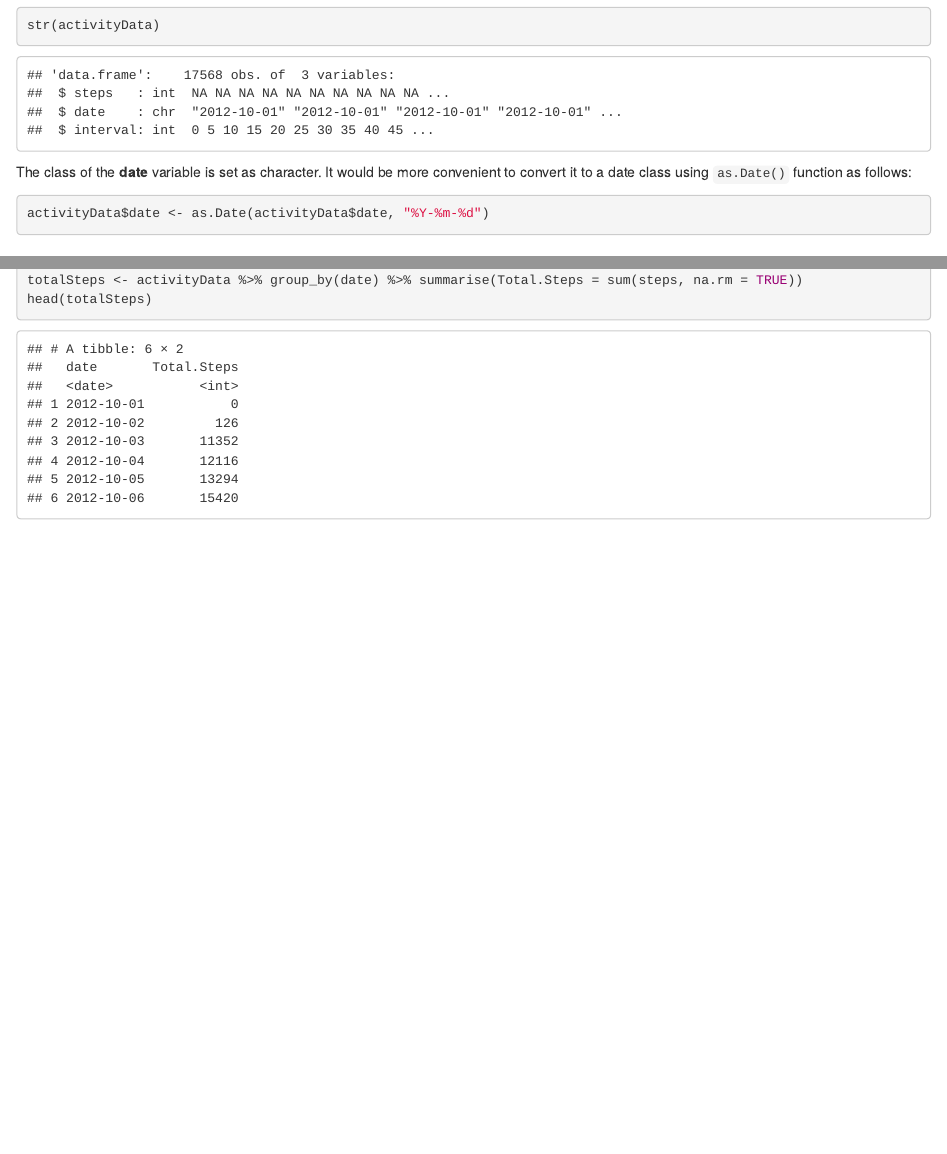
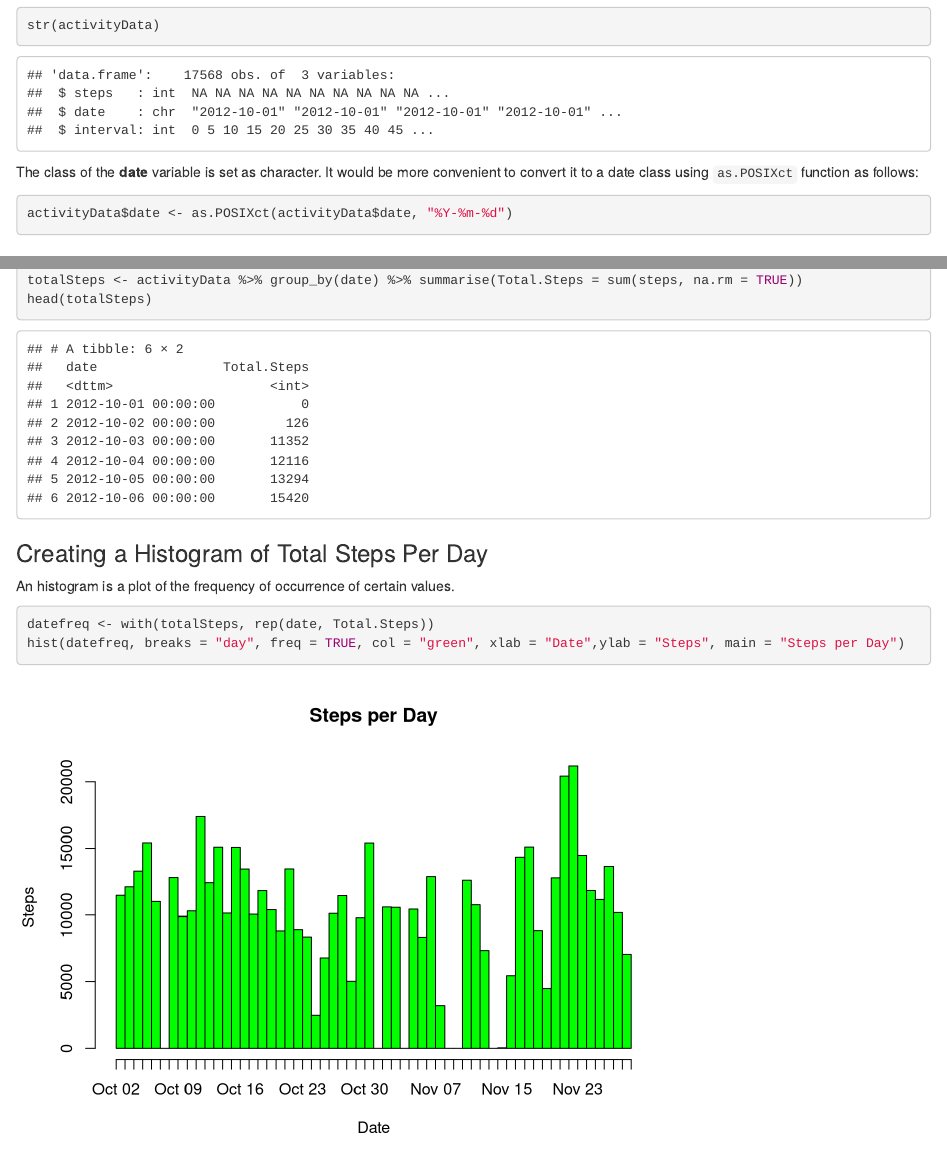
Before and after one commit to Kumaravel-Ayyappan/Reproducible_Research_Assignment, an R Markdown document (PA1_template.Rmd): the page in a window 1100 px wide, from 580 px down, and a second part further down, joined at a grey line. Rendered offline with R 4.5, knitr and Pandoc, with nearby package versions; some code elsewhere in the file could not run offline.

Commit message:
Added plot of total steps per day

````diff
--- a/PA1_template.Rmd
+++ b/PA1_template.Rmd
@@ -28,9 +28,9 @@ str(activityData)
 ```
 
 The class of the **date** variable is set as character. It would be more convenient to convert it to
-a date class using `as.Date()` function as follows:
+a date class using `as.POSIXct` function as follows:
 ```{r}
-activityData$date <- as.Date(activityData$date, "%Y-%m-%d")
+activityData$date <- as.POSIXct(activityData$date, "%Y-%m-%d")
 ```
 ## 2. Calculating the Mean Total Number of Steps Taken Per Day
 
@@ -41,3 +41,12 @@ library(dplyr)
 totalSteps <- activityData %>% group_by(date) %>% summarise(Total.Steps = sum(steps, na.rm = TRUE))
 head(totalSteps)
 ```
+
+### Creating a Histogram of Total Steps Per Day
+An histogram is a plot of the frequency of occurrence of certain values.
+```{r plot}
+datefreq <- with(totalSteps, rep(date, Total.Steps))
+hist(datefreq, breaks = "day", freq = TRUE, col = "green", xlab = "Date",ylab = "Steps", main = "Steps per Day")
+```
+
+###
````
